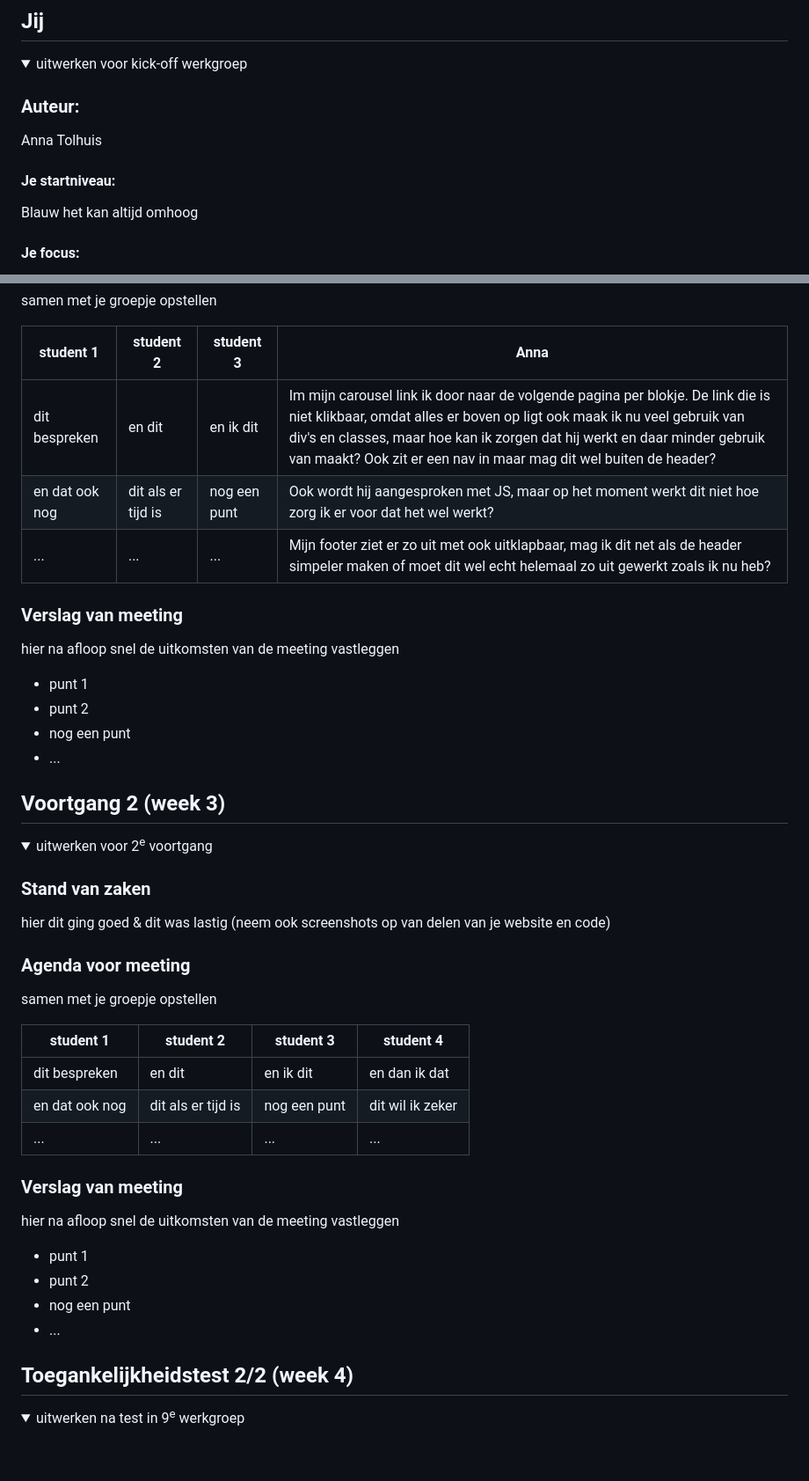
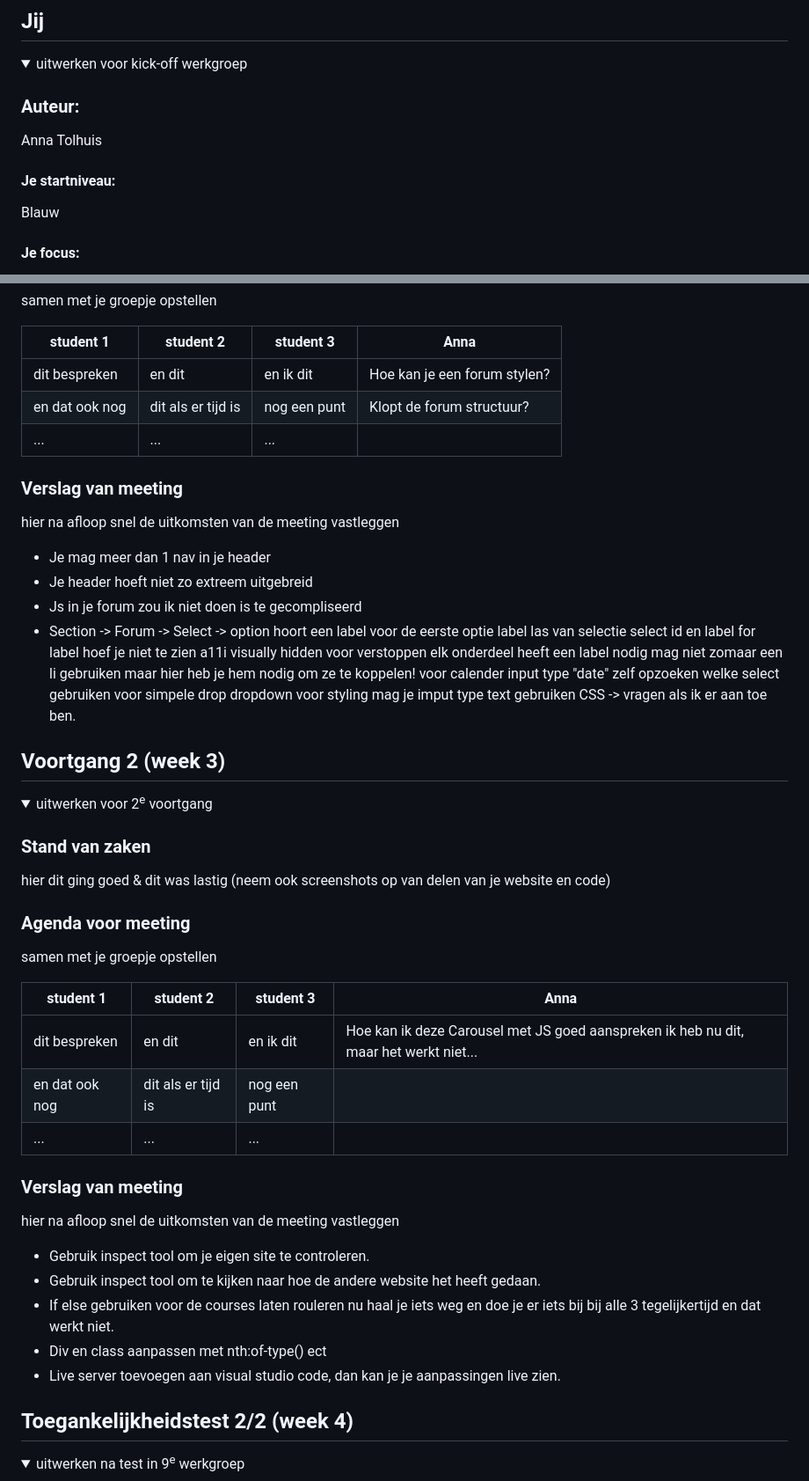
Before and after one commit to annalynn02/centerparks, a Markdown page: README.md, 2 parts joined by grey strips. Shown at 88% size. Rendered like a GitHub page; folded sections open; blank space fills up the shorter version.

```diff
--- a/README.md
+++ b/README.md
@@ -19,7 +19,7 @@ Nb. Door *open* toe te voegen aan een *details* element kun je deze standaard op
   Anna Tolhuis
 
   #### Je startniveau:
-  Blauw het kan altijd omhoog
+  Blauw
 
   #### Je focus:
   responsive, maar ik wil ook graag een dark mode toevoegen aan mijn website en kijken of ik bepaalde stukken kan verbeteren aan de website als ik daar tijd voor heb.
@@ -161,18 +161,25 @@ Nb. Door *open* toe te voegen aan een *details* element kun je deze standaard op
 
   | student 1      | student 2          | student 3    | Anna       |
   | ---            | ---                | ---          | ---              |
-  | dit bespreken  | en dit             | en ik dit    | Im mijn carousel link ik door naar de volgende pagina per blokje. De link die is niet klikbaar, omdat alles er boven op ligt ook maak ik nu veel gebruik van div's en classes, maar hoe kan ik zorgen dat hij werkt en daar minder gebruik van maakt? Ook zit er een nav in maar mag dit wel buiten de header? |
-  | en dat ook nog | dit als er tijd is | nog een punt | Ook wordt hij aangesproken met JS, maar op het moment werkt dit niet hoe zorg ik er voor dat het wel werkt? |
-  | ...            | ...                | ...          | Mijn footer ziet er zo uit met ook uitklapbaar, mag ik dit net als de header simpeler maken of moet dit wel echt helemaal zo uit gewerkt zoals ik nu heb?         |
+  | dit bespreken  | en dit             | en ik dit    | Hoe kan je een forum stylen? |
+  | en dat ook nog | dit als er tijd is | nog een punt | Klopt de forum structuur? |
+  | ...            | ...                | ...          |  |
 
 
   ### Verslag van meeting
   hier na afloop snel de uitkomsten van de meeting vastleggen
 
-  - punt 1
-  - punt 2
-  - nog een punt
-  - ...
+  - Je mag meer dan 1 nav in je header
+  - Je header hoeft niet zo extreem uitgebreid
+  - Js in je forum zou ik niet doen is te gecompliseerd
+  - Section -> Forum -> Select -> option hoort een label voor de eerste optie
+			label las van selectie
+			select id en label for
+			label hoef je niet te zien a11i visually hidden voor verstoppen
+			elk onderdeel heeft een label nodig mag niet zomaar een li gebruiken maar hier heb je hem nodig om ze te koppelen!
+			voor calender input type "date" zelf opzoeken welke
+			select gebruiken voor simpele drop dropdown voor styling mag je imput type text gebruiken
+			CSS -> vragen als ik er aan toe ben.
 
 </details>
 
@@ -192,20 +199,21 @@ Nb. Door *open* toe te voegen aan een *details* element kun je deze standaard op
   ### Agenda voor meeting
   samen met je groepje opstellen
 
-  | student 1      | student 2          | student 3    | student 4        |
+  | student 1      | student 2          | student 3    | Anna       |
   | ---            | ---                | ---          | ---              |
-  | dit bespreken  | en dit             | en ik dit    | en dan ik dat    |
-  | en dat ook nog | dit als er tijd is | nog een punt | dit wil ik zeker |
-  | ...            | ...                | ...          | ...              |
+  | dit bespreken  | en dit             | en ik dit    | Hoe kan ik deze Carousel met JS goed aanspreken ik heb nu dit, maar het werkt niet...  |
+  | en dat ook nog | dit als er tijd is | nog een punt |  |
+  | ...            | ...                | ...          |  |
 
 
   ### Verslag van meeting
   hier na afloop snel de uitkomsten van de meeting vastleggen
 
-  - punt 1
-  - punt 2
-  - nog een punt
-- ...
+  - Gebruik inspect tool om je eigen site te controleren.
+  - Gebruik inspect tool om te kijken naar hoe de andere website het heeft gedaan.
+  - If else gebruiken voor de courses laten rouleren nu haal je iets weg en doe je er iets bij bij alle 3 tegelijkertijd en dat werkt niet.
+  - Div en class aanpassen met nth:of-type() ect
+  - Live server toevoegen aan visual studio code, dan kan je je aanpassingen live zien.
 
 </details>
 
```
Also changed, not shown: other parts of README.md (+25 -10 lines).
